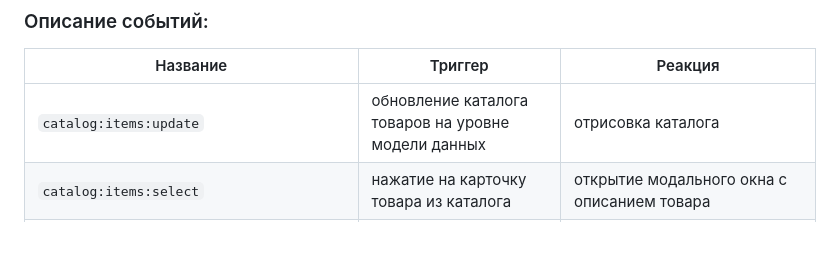
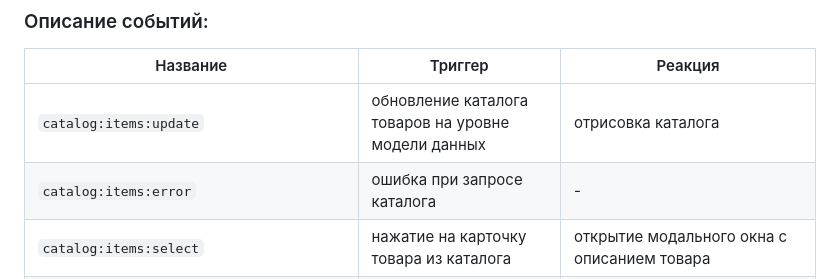
Before and after one commit to emilia-slark/web-larek-frontend, a Markdown page: README.md, the part around the change printed below. Drawn GitHub-style; blank space fills up the shorter version.

```diff
--- a/README.md
+++ b/README.md
@@ -355,6 +355,7 @@ type TOrderUpdatable = Pick<TOrder, 'payment' | 'email' | 'phone' | 'address'>
 |Название|Триггер|Реакция|
 |-|--------|---|
 |`catalog:items:update`|обновление каталога товаров на уровне модели данных|отрисовка каталога|
+|`catalog:items:error`|ошибка при запросе каталога|-|
 |`catalog:items:select`|нажатие на карточку товара из каталога|открытие модального окна с описанием товара|
 |`basket:items:add`|нажатие кнопки "В корзину" на карточке товара|добавление товара в корзину на уровне модели данных|
 |`basket:open`|нажатие кнопки "корзина" в шапке|открытие модального окна c содержимым корзины|
```
Also changed, not shown: other parts of README.md (+1 -1 lines).
